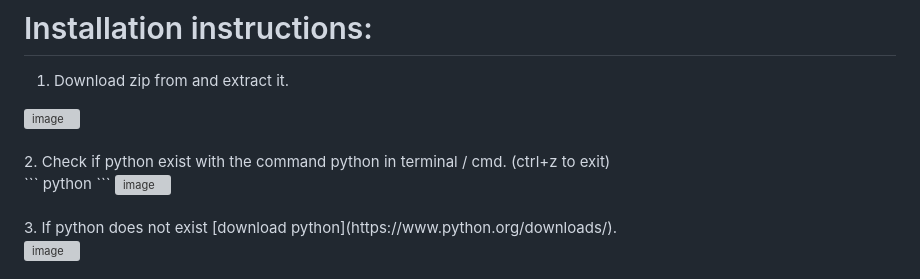
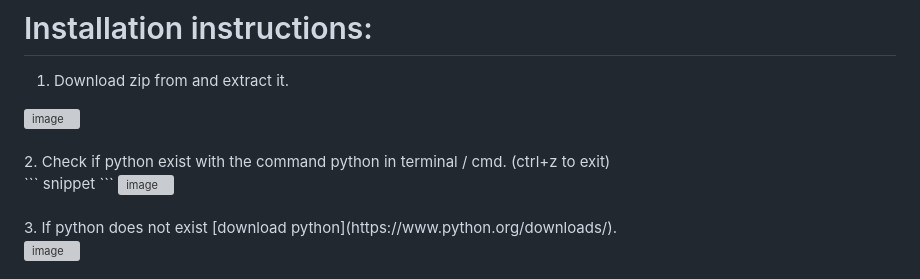
Before and after one commit to yarinl3/Mimic_Capture_Flask, a Markdown page: README.md, the part around the change. Rendered like a GitHub page; grey boxes are pictures that could not be loaded.

````diff
--- a/README.md
+++ b/README.md
@@ -6,7 +6,7 @@ This project can run in [web mode with flask](#web-mode) with nice user interfac
 <br><br>
 2. Check if python exist with the command python in terminal / cmd. (ctrl+z to exit)<br>
 ```
-python
+snippet
 ```
 <img width="572" alt="image" src="https://github.com/user-attachments/assets/5002b6f9-51e7-40c6-833e-b4738b1a5c60">
 <br><br>
````
